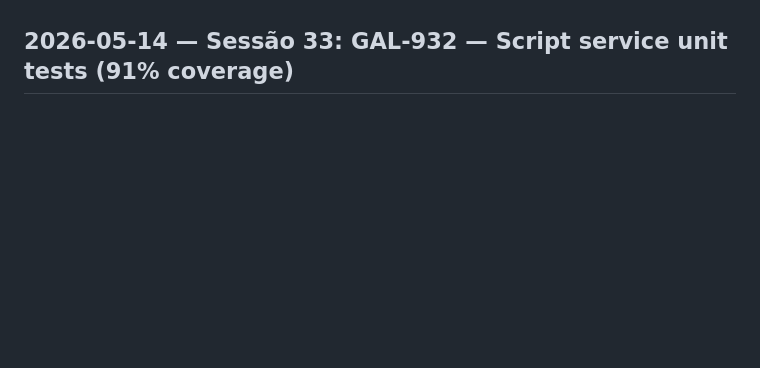
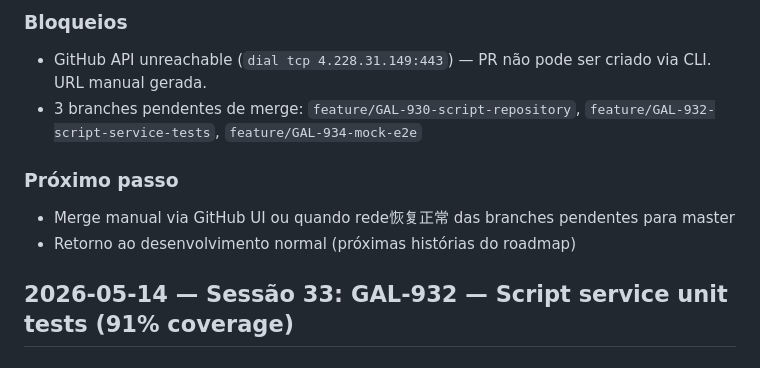
Before and after one commit to rickchiod-hash/galFlowAI, a Markdown page: docs/project-control/10_DAILY_LOG.md, the part around one of its changes. Rendered like a GitHub page; blank space fills up the shorter version.

```diff
--- a/docs/project-control/10_DAILY_LOG.md
+++ b/docs/project-control/10_DAILY_LOG.md
@@ -4,3 +47,10 @@ Sempre adicionar nova entrada no topo ou no fim, mantendo histórico. Entradas a
+### Bloqueios
+- GitHub API unreachable (`dial tcp 4.228.31.149:443`) — PR não pode ser criado via CLI. URL manual gerada.
+- 3 branches pendentes de merge: `feature/GAL-930-script-repository`, `feature/GAL-932-script-service-tests`, `feature/GAL-934-mock-e2e`
+
+### Próximo passo
+- Merge manual via GitHub UI ou quando rede恢复正常 das branches pendentes para master
+- Retorno ao desenvolvimento normal (próximas histórias do roadmap)
 
 ## 2026-05-14 — Sessão 33: GAL-932 — Script service unit tests (91% coverage)
 
```
Also changed, not shown: other parts of docs/project-control/10_DAILY_LOG.md (+43 -0 lines), docs/project-control/00_STATUS_EXECUTIVO.md (+43 -9 lines), docs/project-control/05_BACKLOG_PRIORIZADO.md (+3 -3 lines).
